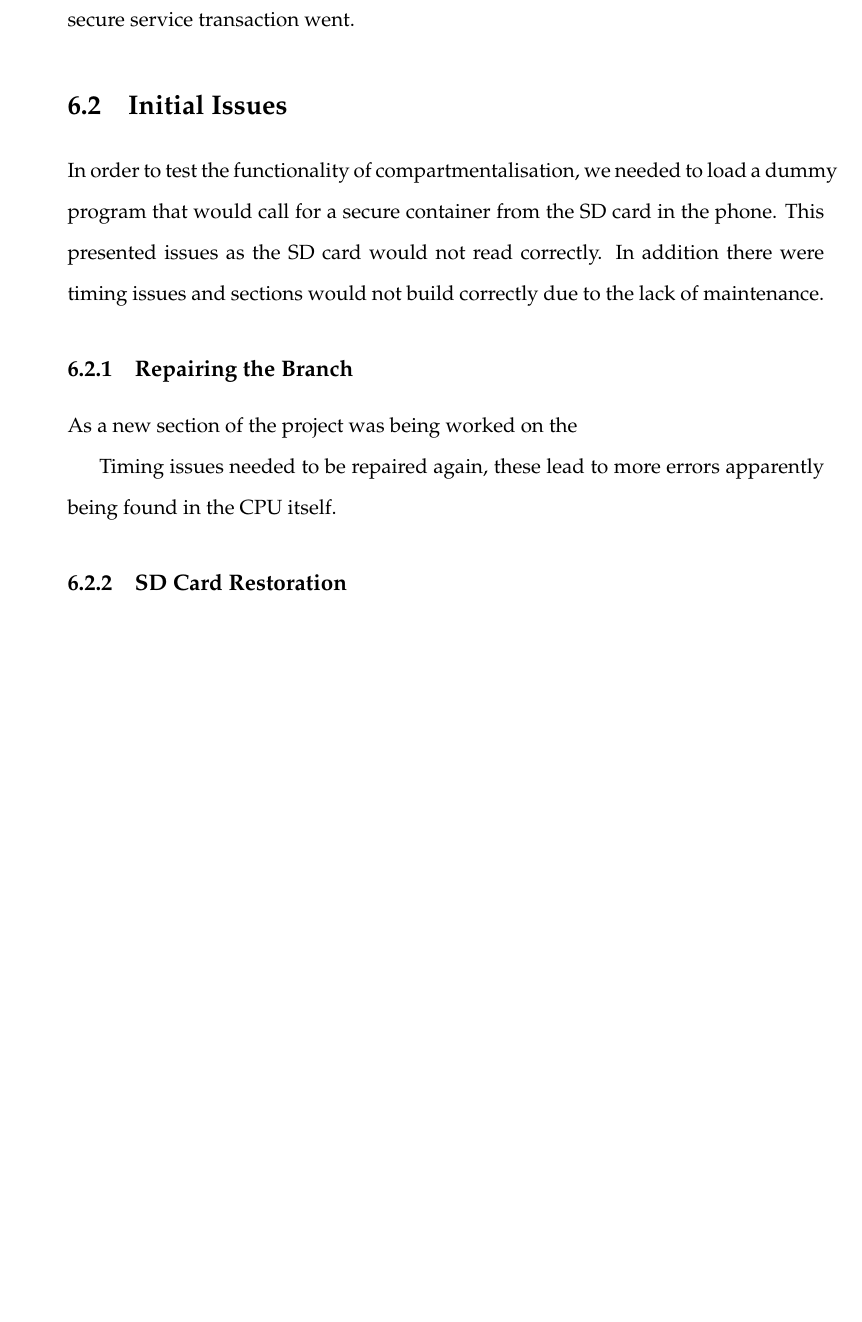
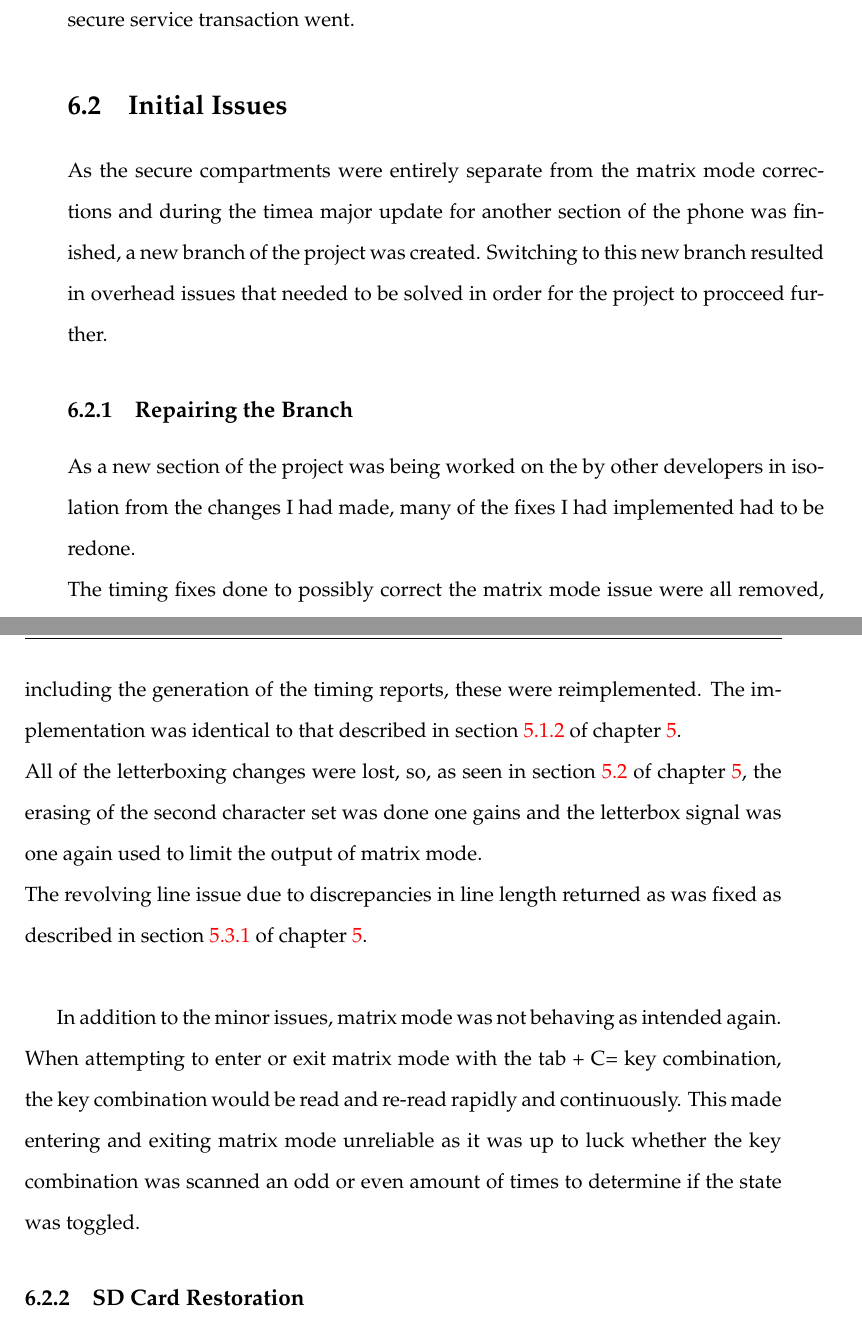
Before and after one commit to Spidamouse/thesis, a LaTeX thesis (main.tex, which reads Chapters/Chapter6.tex): part of page 60 of 68 before the commit and two parts of pages 60 and 61 of 68 after it, the two joined at a grey line, cut so that both start at the same text, the shorter picture padded with empty space. Compiled offline with pdfLaTeX.

Commit message:
Work on chapter 6 section 2

```diff
--- a/Chapters/Chapter6.tex
+++ b/Chapters/Chapter6.tex
@@ -31,7 +31,7 @@ Thanks to the work of Tim Kirby, a frame work was provided for the operation of
 
 \label{Ch6 Sec2}
 
-In order to test the functionality of compartmentalisation, we needed to load a dummy program that would call for a secure container from the SD card in the phone. This presented issues as the SD card would not read correctly. In addition there were timing issues and sections would not build correctly due to the lack of maintenance.
+As the secure compartments were entirely separate from the matrix mode corrections and during the timea major update for another section of the phone was finished, a new branch of the project was created. Switching to this new branch resulted in overhead issues that needed to be solved in order for the project to procceed further.
 
 %-----------------------------------
 %	SUBSECTION 1
@@ -40,9 +40,12 @@ In order to test the functionality of compartmentalisation, we needed to load a
 
 \label{Ch6 Sec2 Sub1}
 
-As a new section of the project was being worked on the
+As a new section of the project was being worked on the by other developers in isolation from the changes I had made, many of the fixes I had implemented had to be redone.\\
+The timing fixes done to possibly correct the matrix mode issue were all removed, including the generation of the timing reports, these were reimplemented. The implementation was identical to that described in section \ref{Ch5 Sec1 Sub2} of chapter \ref{Chapter 5}.\\
+All of the letterboxing changes were lost, so, as seen in section \ref{Ch5 Sec2} of chapter \ref{Chapter 5}, the erasing of the second character set was done one gains and the letterbox signal was one again used to limit the output of matrix mode.\\
+The revolving line issue due to discrepancies in line length returned as was fixed as described in section \ref{Ch5 Sec3 Sub1} of chapter \ref{Chapter 5}.\\
 
-Timing issues needed to be repaired again, these lead to more errors apparently being found in the CPU itself.
+In addition to the minor issues, matrix mode was not behaving as intended again. When attempting to enter or exit matrix mode with the tab + C= key combination, the key combination would be read and re-read rapidly and continuously. This made entering and exiting matrix mode unreliable as it was up to luck whether the key combination was scanned an odd or even amount of times to determine if the state was toggled.
 
 %-----------------------------------
 %	SUBSECTION 2
```
Also changed, not shown: Chapters/Chapter6.tex (10 more changed lines).
